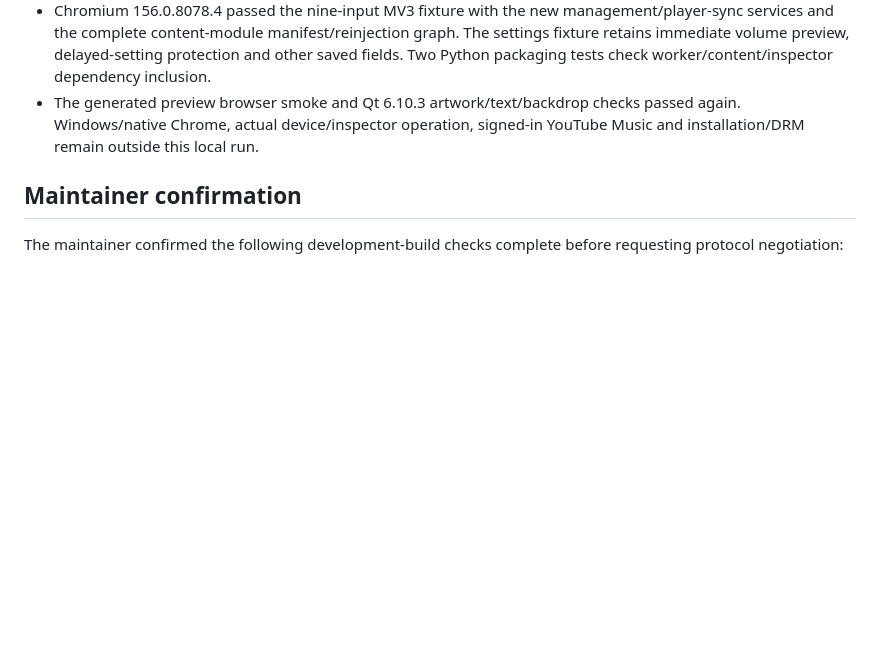
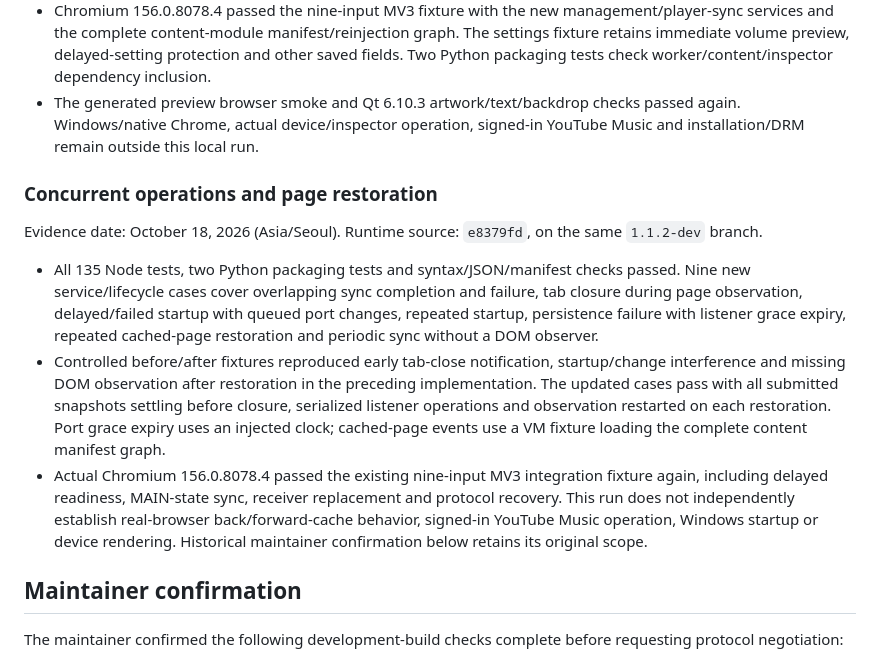
Before and after one commit to minjungw00/music-deck-bridge, a Markdown page: docs/verification/runtime.md, the part around the change. Rendered like a GitHub page; blank space fills up the shorter version.

Commit message:
docs: record concurrency and page lifecycle verification

```diff
--- a/docs/verification/runtime.md
+++ b/docs/verification/runtime.md
@@ -44,6 +44,14 @@ Evidence date: October 18, 2026 (Asia/Seoul). Runtime source: `97ac12f`, on the
 - Chromium 156.0.8078.4 passed the nine-input MV3 fixture with the new management/player-sync services and the complete content-module manifest/reinjection graph. The settings fixture retains immediate volume preview, delayed-setting protection and other saved fields. Two Python packaging tests check worker/content/inspector dependency inclusion.
 - The generated preview browser smoke and Qt 6.10.3 artwork/text/backdrop checks passed again. Windows/native Chrome, actual device/inspector operation, signed-in YouTube Music and installation/DRM remain outside this local run.
 
+### Concurrent operations and page restoration
+
+Evidence date: October 18, 2026 (Asia/Seoul). Runtime source: `e8379fd`, on the same `1.1.2-dev` branch.
+
+- All 135 Node tests, two Python packaging tests and syntax/JSON/manifest checks passed. Nine new service/lifecycle cases cover overlapping sync completion and failure, tab closure during page observation, delayed/failed startup with queued port changes, repeated startup, persistence failure with listener grace expiry, repeated cached-page restoration and periodic sync without a DOM observer.
+- Controlled before/after fixtures reproduced early tab-close notification, startup/change interference and missing DOM observation after restoration in the preceding implementation. The updated cases pass with all submitted snapshots settling before closure, serialized listener operations and observation restarted on each restoration. Port grace expiry uses an injected clock; cached-page events use a VM fixture loading the complete content manifest graph.
+- Actual Chromium 156.0.8078.4 passed the existing nine-input MV3 integration fixture again, including delayed readiness, MAIN-state sync, receiver replacement and protocol recovery. This run does not independently establish real-browser back/forward-cache behavior, signed-in YouTube Music operation, Windows startup or device rendering. Historical maintainer confirmation below retains its original scope.
+
 ## Maintainer confirmation
 
 The maintainer confirmed the following development-build checks complete before requesting protocol negotiation:
```
Also changed, not shown: CHANGELOG.md (+3 -0 lines), docs/architecture.md (+2 -2 lines).
